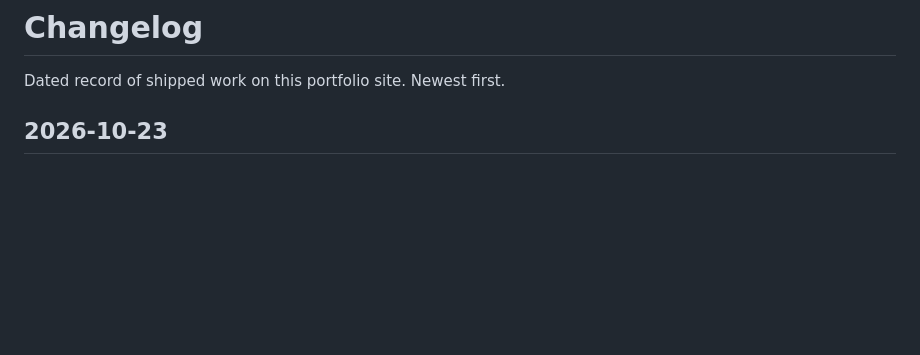
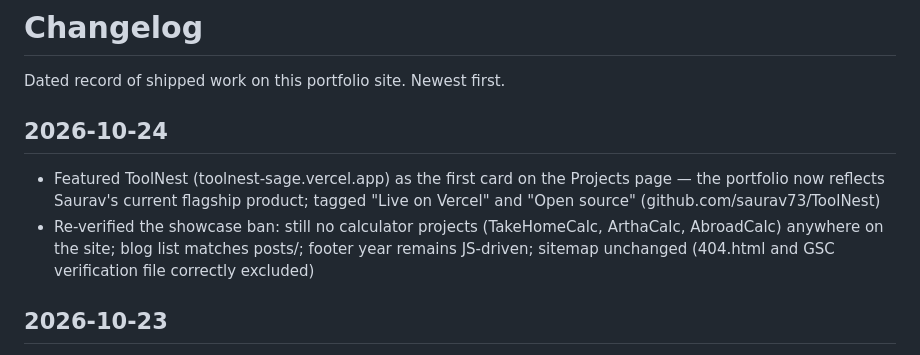
Before and after one commit to saurav73/Who-am-i, a Markdown page: CHANGELOG.md, the part around the change. Drawn GitHub-style; blank space fills up the shorter version.

Commit message:
Add 2026-10-24 CHANGELOG entry

```diff
--- a/CHANGELOG.md
+++ b/CHANGELOG.md
@@ -1,6 +1,10 @@
 # Changelog
 
 Dated record of shipped work on this portfolio site. Newest first.
+
+## 2026-10-24
+- Featured ToolNest (toolnest-sage.vercel.app) as the first card on the Projects page — the portfolio now reflects Saurav's current flagship product; tagged "Live on Vercel" and "Open source" (github.com/saurav73/ToolNest)
+- Re-verified the showcase ban: still no calculator projects (TakeHomeCalc, ArthaCalc, AbroadCalc) anywhere on the site; blog list matches posts/; footer year remains JS-driven; sitemap unchanged (404.html and GSC verification file correctly excluded)
 
 ## 2026-10-23
 - Fixed dead LinkedIn and Instagram buttons: every page's navbar social group and the contact page's social row linked them to `href="#"` — they now point to the real profiles (same URLs as the GitHub profile's Connect section) and open in a new tab
```
